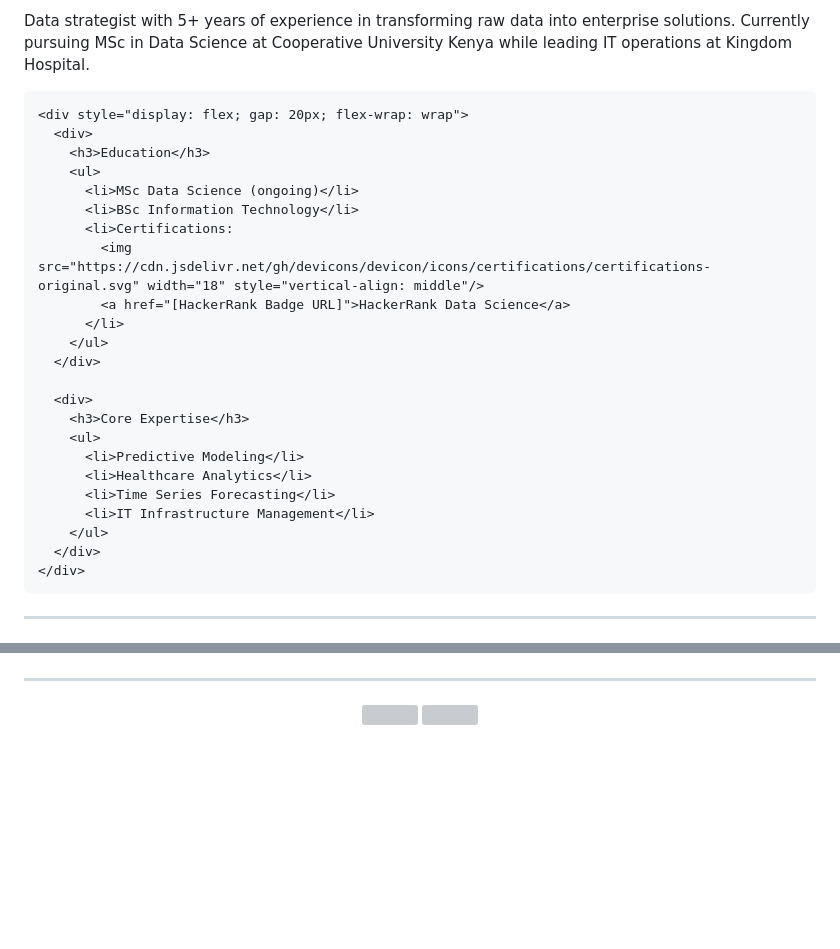
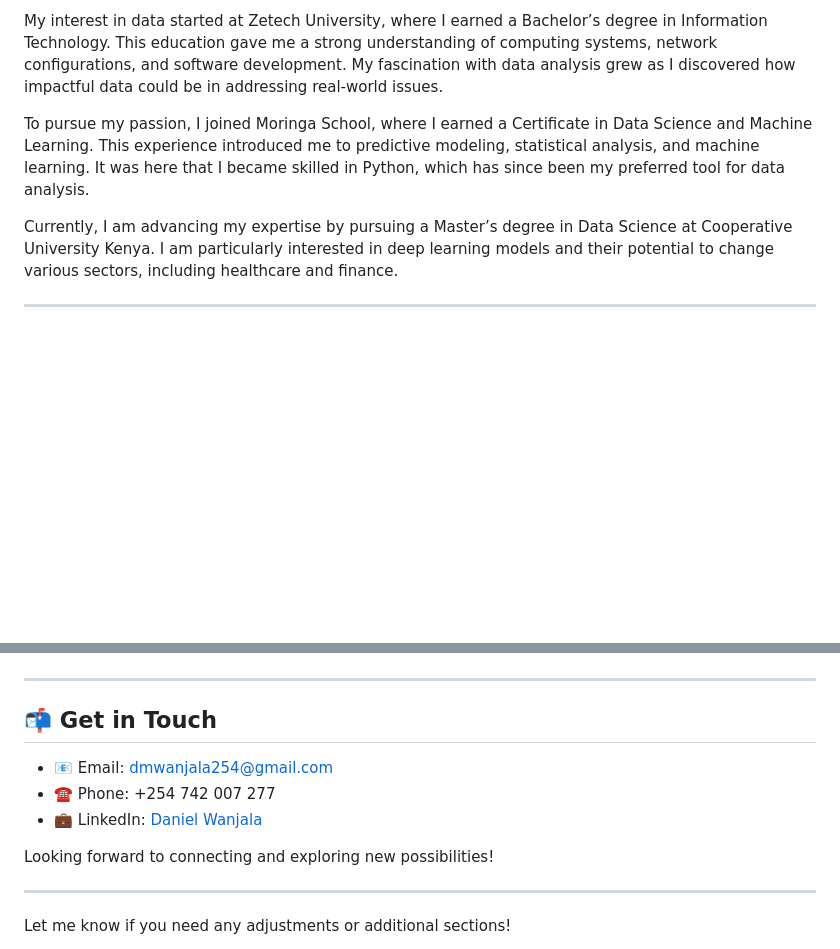
Before and after one commit to MadScie254/MadScie254, a Markdown page: README.md, 2 parts joined by grey strips. Rendered like a GitHub page; blank space fills up the shorter version; grey boxes are pictures that could not be loaded.

```diff
--- a/README.md
+++ b/README.md
@@ -38,35 +8,9 @@
 
-  <div style="padding: 15px; background: #f5f5f5; border-radius: 10px">
-    <p>
-      Data strategist with 5+ years of experience in transforming raw data into enterprise solutions.
-      Currently pursuing MSc in Data Science at Cooperative University Kenya while leading IT operations at Kingdom Hospital.
-    </p>
+My interest in data started at Zetech University, where I earned a Bachelor’s degree in Information Technology. This education gave me a strong understanding of computing systems, network configurations, and software development. My fascination with data analysis grew as I discovered how impactful data could be in addressing real-world issues.
 
-    <div style="display: flex; gap: 20px; flex-wrap: wrap">
-      <div>
-        <h3>Education</h3>
-        <ul>
-          <li>MSc Data Science (ongoing)</li>
-          <li>BSc Information Technology</li>
-          <li>Certifications:
-            <img src="https://cdn.jsdelivr.net/gh/devicons/devicon/icons/certifications/certifications-original.svg" width="18" style="vertical-align: middle"/>
-            <a href="[HackerRank Badge URL]">HackerRank Data Science</a>
-          </li>
-        </ul>
-      </div>
+To pursue my passion, I joined Moringa School, where I earned a Certificate in Data Science and Machine Learning. This experience introduced me to predictive modeling, statistical analysis, and machine learning. It was here that I became skilled in Python, which has since been my preferred tool for data analysis.
 
-      <div>
-        <h3>Core Expertise</h3>
-        <ul>
-          <li>Predictive Modeling</li>
-          <li>Healthcare Analytics</li>
-          <li>Time Series Forecasting</li>
-          <li>IT Infrastructure Management</li>
-        </ul>
-      </div>
-    </div>
-  </div>
-</details>
+Currently, I am advancing my expertise by pursuing a Master’s degree in Data Science at Cooperative University Kenya. I am particularly interested in deep learning models and their potential to change various sectors, including healthcare and finance.
 
 ---
 
@@ -226,7 +51,17 @@
 
 ---
 
-<!-- GitHub Stats -->
-<div align="center" style="margin: 30px 0">
-  <img src="https://github-readme-stats.vercel.app/api?username=MadScie254&show_icons=true&theme=radical"/>
-  <img src="https://streak-stats.demolab.com/?user=MadScie254&theme=dark"/>
+## 📬 Get in Touch
+
+- 📧 Email: dmwanjala254@gmail.com
+- ☎️ Phone: +254 742 007 277
+- 💼 LinkedIn: [Daniel Wanjala](https://www.linkedin.com/in/daniel-wanjala-912b8b17b)
+
+Looking forward to connecting and exploring new possibilities!
+
+---
+
+Let me know if you need any adjustments or additional sections!
+
+
+
```
Also changed, not shown: other parts of README.md (+51 -201 lines).
